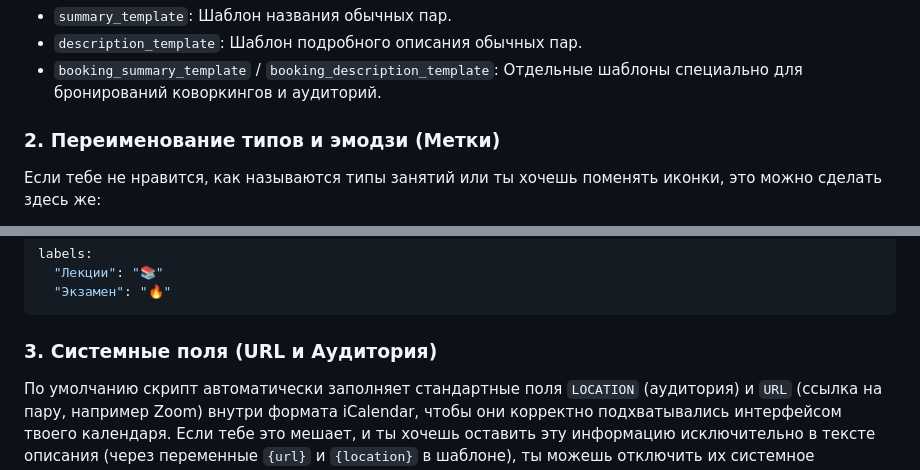
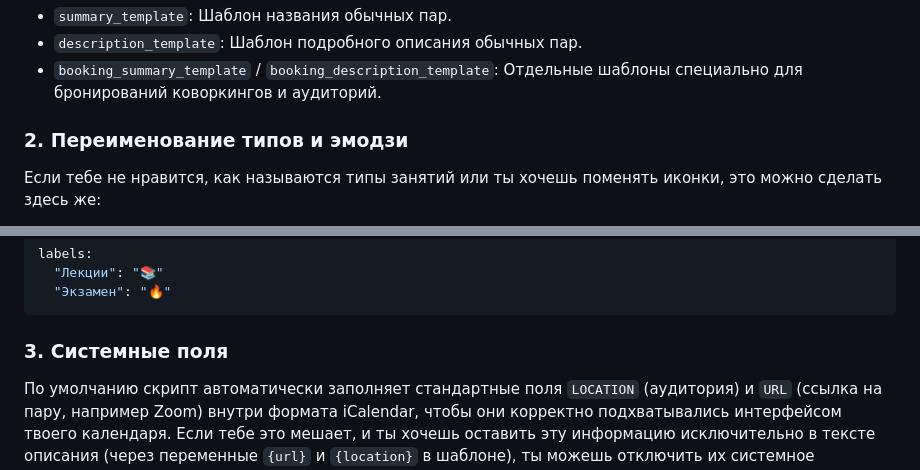
Before and after one commit to volychev/itmo-schedule-serverless, a Markdown page: README.md, 2 parts joined by grey strips. Drawn GitHub-style.

````diff
--- a/README.md
+++ b/README.md
@@ -74,7 +74,7 @@
 - `description_template`: Шаблон подробного описания обычных пар.
 - `booking_summary_template` / `booking_description_template`: Отдельные шаблоны специально для бронирований коворкингов и аудиторий.
 
-### 2. Переименование типов и эмодзи (Метки)
+### 2. Переименование типов и эмодзи
 Если тебе не нравится, как называются типы занятий или ты хочешь поменять иконки, это можно сделать здесь же:
 
 - `type_names`: Позволяет задать свои названия для каждого системного типа занятия. Ключом выступает оригинальное название из ИСУ (например, переименовать `"Практические занятия"` в `"Практика"`).
@@ -90,7 +90,7 @@ labels:
   "Экзамен": "🔥"
 ```
 
-### 3. Системные поля (URL и Аудитория)
+### 3. Системные поля
 По умолчанию скрипт автоматически заполняет стандартные поля `LOCATION` (аудитория) и `URL` (ссылка на пару, например Zoom) внутри формата iCalendar, чтобы они корректно подхватывались интерфейсом твоего календаря.
 Если тебе это мешает, и ты хочешь оставить эту информацию исключительно в тексте описания (через переменные `{url}` и `{location}` в шаблоне), ты можешь отключить их системное заполнение:
 ```yaml
````
Also changed, not shown: other parts of README.md (+1 -1 lines).
